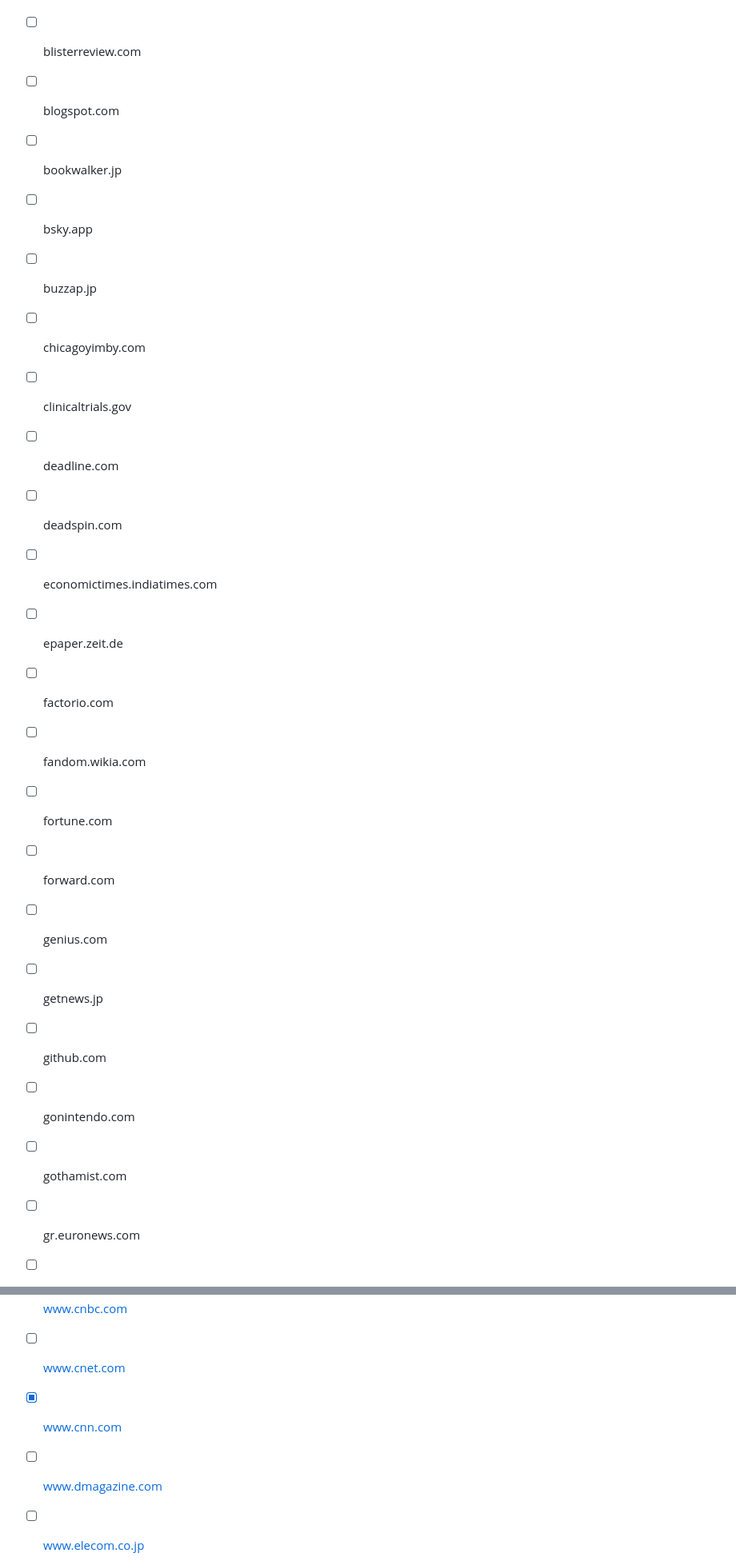
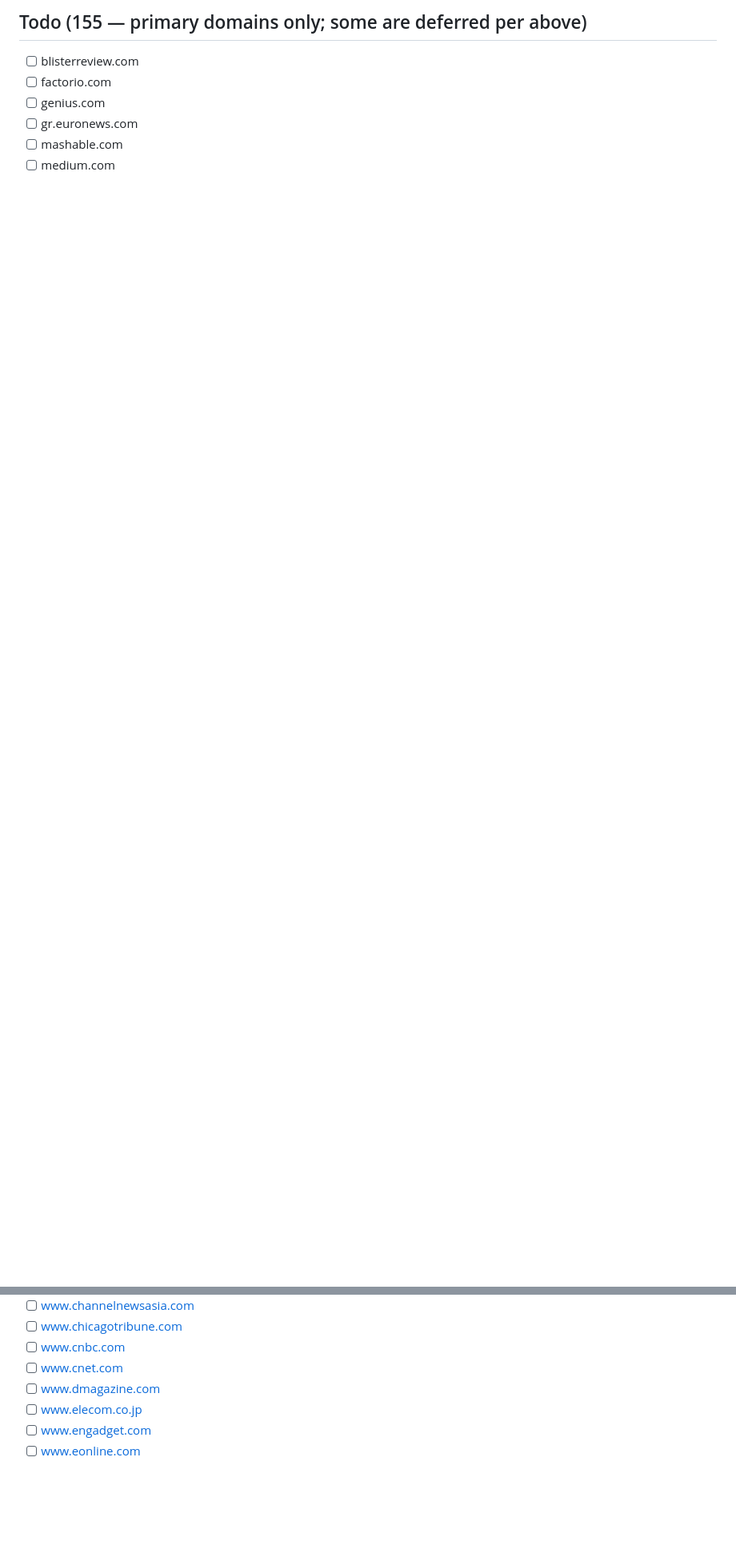
Before and after one commit to jocmp/mercury-parser-kt, a Markdown page: CUSTOM_EXTRACTORS.md, 2 parts joined by grey strips. Shown at 80% size. Drawn GitHub-style; blank space fills up the shorter version.

```diff
--- a/CUSTOM_EXTRACTORS.md
+++ b/CUSTOM_EXTRACTORS.md
@@ -23,21 +68,6 @@ registered in `AllExtractors.kt`. Authoritative list:
+## Todo (155 — primary domains only; some are deferred per above)
+
 - [ ] blisterreview.com
-- [ ] blogspot.com
-- [ ] bookwalker.jp
-- [ ] bsky.app
-- [ ] buzzap.jp
-- [ ] chicagoyimby.com
-- [ ] clinicaltrials.gov
-- [ ] deadline.com
-- [ ] deadspin.com
-- [ ] economictimes.indiatimes.com
-- [ ] epaper.zeit.de
 - [ ] factorio.com
-- [ ] fandom.wikia.com
-- [ ] fortune.com
-- [ ] forward.com
 - [ ] genius.com
-- [ ] getnews.jp
-- [ ] github.com
-- [ ] gonintendo.com
-- [ ] gothamist.com
 - [ ] gr.euronews.com
@@ -115,7 +127,6 @@ registered in `AllExtractors.kt`. Authoritative list:
 - [ ] www.chicagotribune.com
 - [ ] www.cnbc.com
 - [ ] www.cnet.com
-- [x] www.cnn.com
 - [ ] www.dmagazine.com
 - [ ] www.elecom.co.jp
 - [ ] www.engadget.com
```
Also changed, not shown: other parts of CUSTOM_EXTRACTORS.md (+91 -38 lines).
